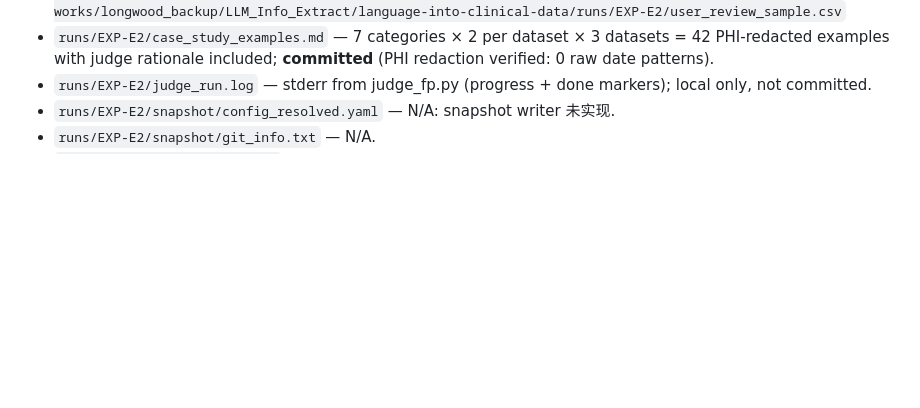
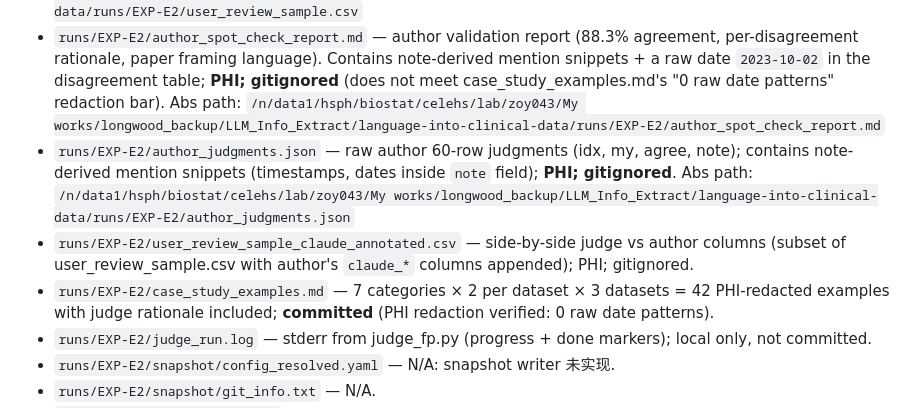
Before and after one commit to z-x-yang/clines-private, a Markdown page: experiments/EXP-E2_judge_6class.md, the part around one of its changes. GitHub-like rendering; blank space fills up the shorter version.

```diff
--- a/experiments/EXP-E2_judge_6class.md
+++ b/experiments/EXP-E2_judge_6class.md
@@ -405,5 +445,18 @@ loophole); expected post-rerun wrong_date 5-15%, not_an_error 40-45%.
   gitignored. Abs path:
   `/n/data1/hsph/biostat/celehs/lab/zoy043/My works/longwood_backup/LLM_Info_Extract/language-into-clinical-data/runs/EXP-E2/user_review_sample.csv`
+- `runs/EXP-E2/author_spot_check_report.md` — author validation report
+  (88.3% agreement, per-disagreement rationale, paper framing language).
+  Contains note-derived mention snippets + a raw date `2023-10-02` in
+  the disagreement table; **PHI; gitignored** (does not meet
+  case_study_examples.md's "0 raw date patterns" redaction bar). Abs path:
+  `/n/data1/hsph/biostat/celehs/lab/zoy043/My works/longwood_backup/LLM_Info_Extract/language-into-clinical-data/runs/EXP-E2/author_spot_check_report.md`
+- `runs/EXP-E2/author_judgments.json` — raw author 60-row judgments
+  (idx, my, agree, note); contains note-derived mention snippets
+  (timestamps, dates inside `note` field); **PHI; gitignored**. Abs path:
+  `/n/data1/hsph/biostat/celehs/lab/zoy043/My works/longwood_backup/LLM_Info_Extract/language-into-clinical-data/runs/EXP-E2/author_judgments.json`
+- `runs/EXP-E2/user_review_sample_claude_annotated.csv` — side-by-side
+  judge vs author columns (subset of user_review_sample.csv with
+  author's `claude_*` columns appended); PHI; gitignored.
 - `runs/EXP-E2/case_study_examples.md` — 7 categories × 2 per dataset
   × 3 datasets = 42 PHI-redacted examples with judge rationale included;
   **committed** (PHI redaction verified: 0 raw date patterns).
```
Also changed, not shown: other parts of experiments/EXP-E2_judge_6class.md (+72 -32 lines), EXPERIMENTS.md (+2 -1 lines).
